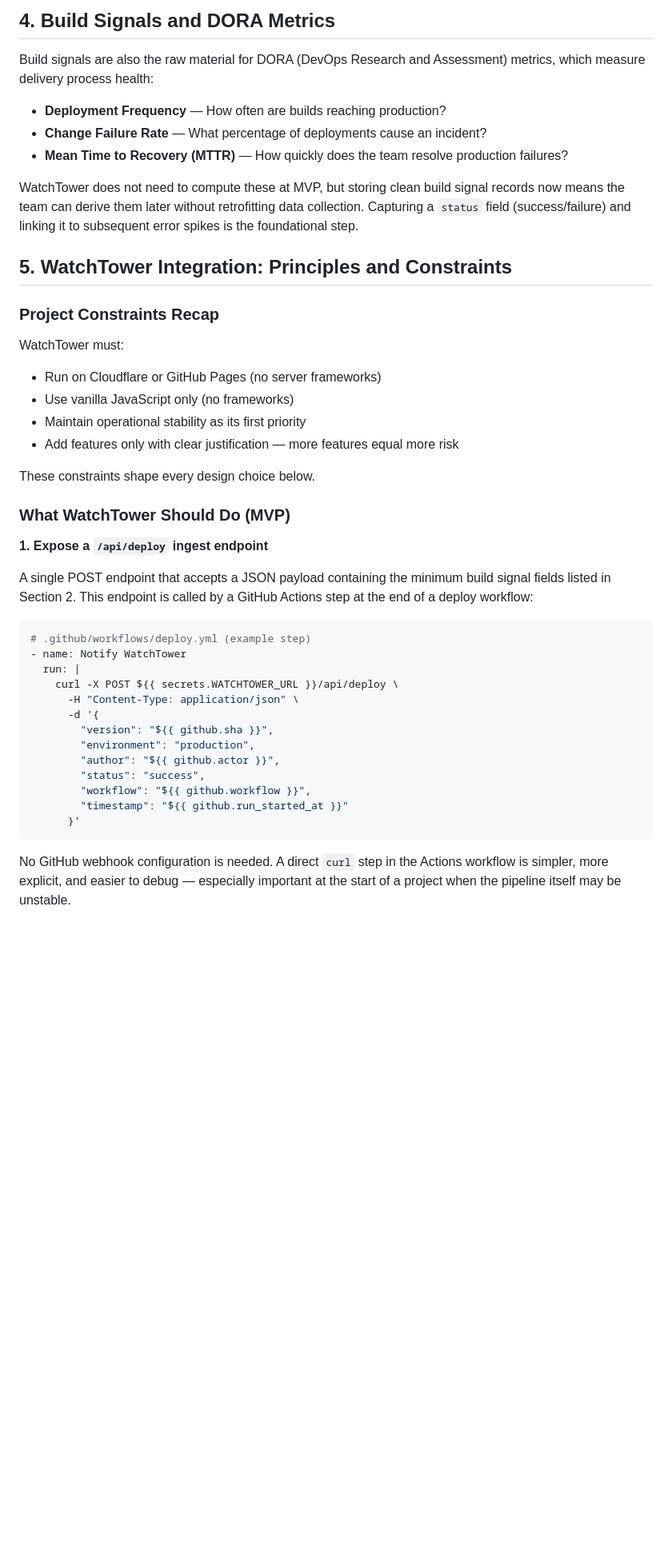
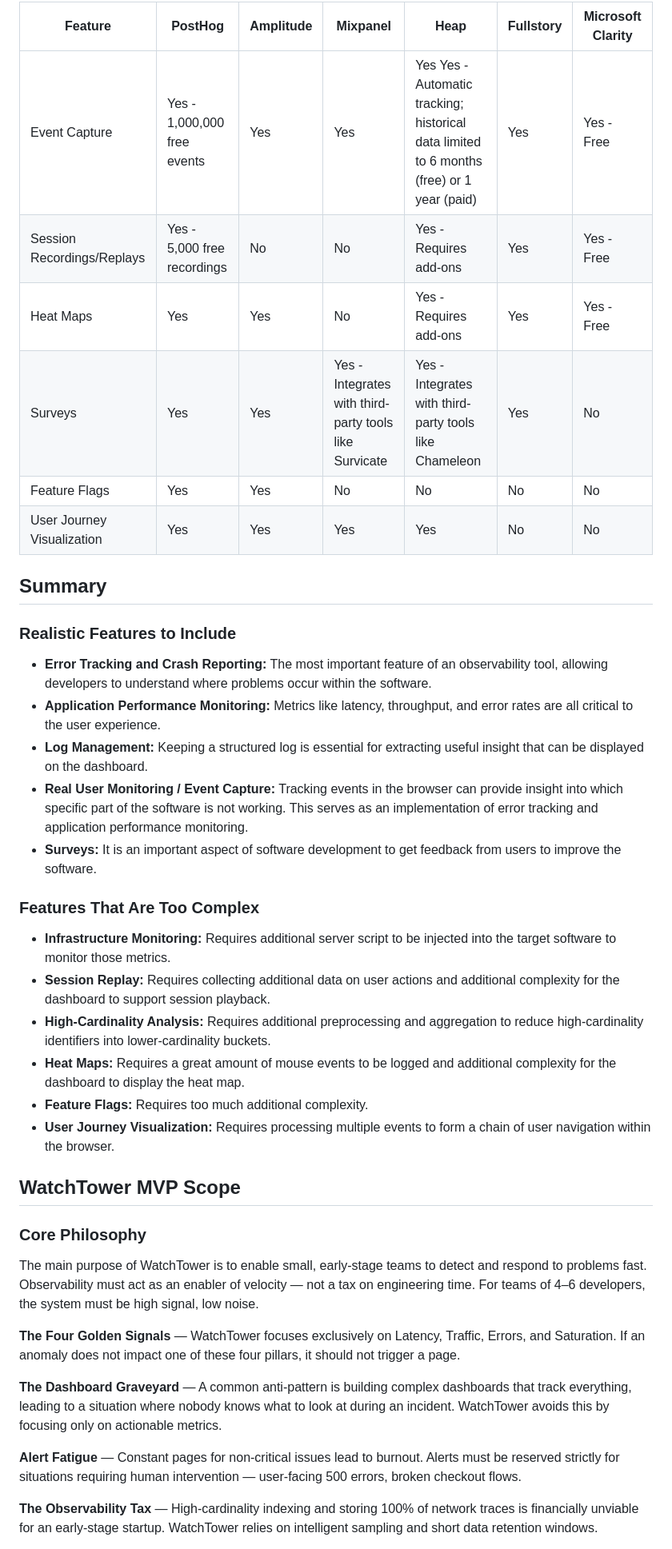
Before and after one commit to cse110-sp26-group10/WatchTower, a Markdown page: docs/research/observability-tools.md, the part around one of its changes. Shown at 80% size. Drawn GitHub-style; blank space fills up the shorter version.

````diff
--- a/docs/research/observability-tools.md
+++ b/docs/research/observability-tools.md
@@ -61,47 +100,43 @@ Enterprise tools build ML-backed correlation engines that link traces, metrics,
 
-## 4. Build Signals and DORA Metrics
+| Feature | PostHog | Amplitude | Mixpanel | Heap | Fullstory | Microsoft Clarity |
+| ------- | ------- | --------- | -------- | ---- | --------- | ----------------- |
+| Event Capture | Yes - 1,000,000 free events | Yes | Yes | Yes Yes - Automatic tracking; historical data limited to 6 months (free) or 1 year (paid) | Yes | Yes - Free |
+| Session Recordings/Replays | Yes - 5,000 free recordings | No | No | Yes - Requires add-ons | Yes | Yes - Free |
+| Heat Maps | Yes | Yes | No | Yes - Requires add-ons | Yes | Yes - Free |
+| Surveys | Yes | Yes | Yes - Integrates with third-party tools like Survicate | Yes - Integrates with third-party tools like Chameleon | Yes | No |
+| Feature Flags | Yes | Yes | No | No | No | No |
+| User Journey Visualization | Yes | Yes | Yes | Yes | No | No |
 
-Build signals are also the raw material for DORA (DevOps Research and Assessment) metrics, which measure delivery process health:
+## Summary
 
-- **Deployment Frequency** — How often are builds reaching production?
-- **Change Failure Rate** — What percentage of deployments cause an incident?
-- **Mean Time to Recovery (MTTR)** — How quickly does the team resolve production failures?
+### Realistic Features to Include
 
-WatchTower does not need to compute these at MVP, but storing clean build signal records now means the team can derive them later without retrofitting data collection. Capturing a `status` field (success/failure) and linking it to subsequent error spikes is the foundational step.
+- **Error Tracking and Crash Reporting:** The most important feature of an observability tool, allowing developers to understand where problems occur within the software.
+- **Application Performance Monitoring:** Metrics like latency, throughput, and error rates are all critical to the user experience.
+- **Log Management:** Keeping a structured log is essential for extracting useful insight that can be displayed on the dashboard.
+- **Real User Monitoring / Event Capture:** Tracking events in the browser can provide insight into which specific part of the software is not working. This serves as an implementation of error tracking and application performance monitoring.
+- **Surveys:** It is an important aspect of software development to get feedback from users to improve the software.
 
-## 5. WatchTower Integration: Principles and Constraints
+### Features That Are Too Complex
 
-### Project Constraints Recap
+- **Infrastructure Monitoring:** Requires additional server script to be injected into the target software to monitor those metrics.
+- **Session Replay:** Requires collecting additional data on user actions and additional complexity for the dashboard to support session playback.
+- **High-Cardinality Analysis:** Requires additional preprocessing and aggregation to reduce high-cardinality identifiers into lower-cardinality buckets.
+- **Heat Maps:** Requires a great amount of mouse events to be logged and additional complexity for the dashboard to display the heat map.
+- **Feature Flags:** Requires too much additional complexity.
+- **User Journey Visualization:** Requires processing multiple events to form a chain of user navigation within the browser.
 
-WatchTower must:
-- Run on Cloudflare or GitHub Pages (no server frameworks)
-- Use vanilla JavaScript only (no frameworks)
-- Maintain operational stability as its first priority
-- Add features only with clear justification — more features equal more risk
+## WatchTower MVP Scope
 
-These constraints shape every design choice below.
+### Core Philosophy
 
-### What WatchTower Should Do (MVP)
+The main purpose of WatchTower is to enable small, early-stage teams to detect and respond to problems fast. Observability must act as an enabler of velocity — not a tax on engineering time. For teams of 4–6 developers, the system must be high signal, low noise.
 
-**1. Expose a `/api/deploy` ingest endpoint**
+**The Four Golden Signals** — WatchTower focuses exclusively on Latency, Traffic, Errors, and Saturation. If an anomaly does not impact one of these four pillars, it should not trigger a page.
 
-A single POST endpoint that accepts a JSON payload containing the minimum build signal fields listed in Section 2. This endpoint is called by a GitHub Actions step at the end of a deploy workflow:
+**The Dashboard Graveyard** — A common anti-pattern is building complex dashboards that track everything, leading to a situation where nobody knows what to look at during an incident. WatchTower avoids this by focusing only on actionable metrics.
 
-```yaml
-# .github/workflows/deploy.yml (example step)
-- name: Notify WatchTower
-  run: |
-    curl -X POST ${{ secrets.WATCHTOWER_URL }}/api/deploy \
-      -H "Content-Type: application/json" \
-      -d '{
-        "version": "${{ github.sha }}",
-        "environment": "production",
-        "author": "${{ github.actor }}",
-        "status": "success",
-        "workflow": "${{ github.workflow }}",
-        "timestamp": "${{ github.run_started_at }}"
-      }'
-```
+**Alert Fatigue** — Constant pages for non-critical issues lead to burnout. Alerts must be reserved strictly for situations requiring human intervention — user-facing 500 errors, broken checkout flows.
 
-No GitHub webhook configuration is needed. A direct `curl` step in the Actions workflow is simpler, more explicit, and easier to debug — especially important at the start of a project when the pipeline itself may be unstable.
+**The Observability Tax** — High-cardinality indexing and storing 100% of network traces is financially unviable for an early-stage startup. WatchTower relies on intelligent sampling and short data retention windows.
 
````
Also changed, not shown: other parts of docs/research/observability-tools.md (+95 -87 lines).
